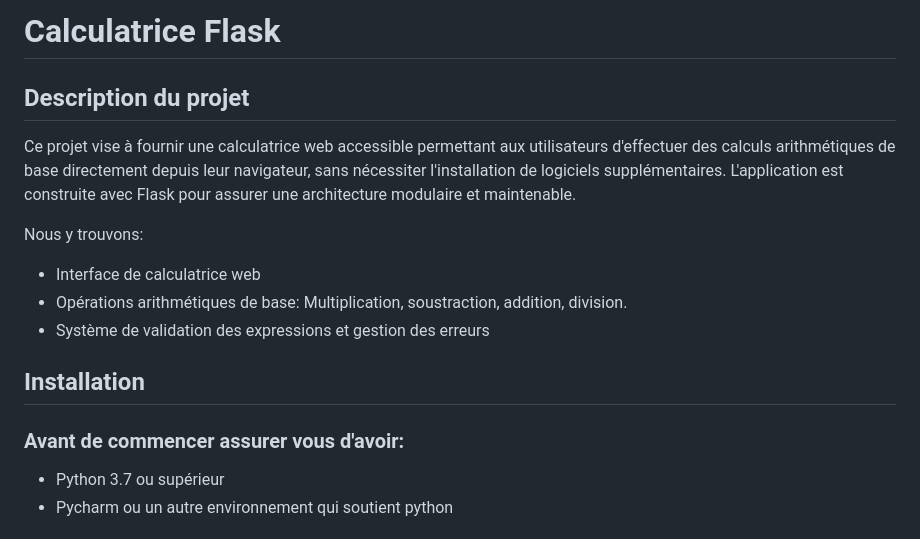
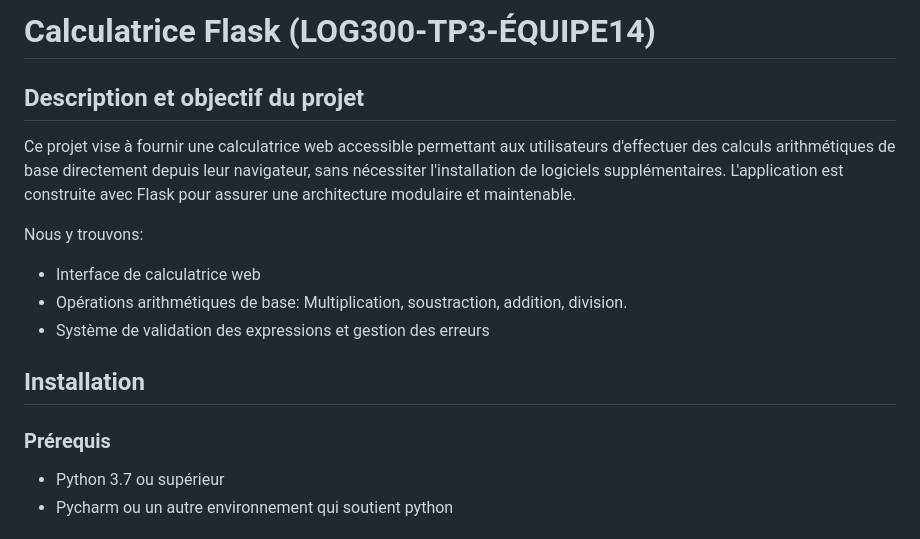
Before and after one commit to alexandraventulea/log3000-tp3, a Markdown page: README.md, the part around the change. Rendered like a GitHub page.

Commit message:
Revise README for project title and prerequisites
Updated project title and description in README.

```diff
--- a/README.md
+++ b/README.md
@@ -1,5 +1,5 @@
-# Calculatrice Flask
-## Description du projet
+# Calculatrice Flask (LOG300-TP3-ÉQUIPE14)
+## Description et objectif du projet
 Ce projet vise à fournir une calculatrice web accessible permettant aux utilisateurs d'effectuer des calculs arithmétiques de base directement depuis leur navigateur, sans nécessiter l'installation de logiciels supplémentaires. L'application est construite avec Flask pour assurer une architecture modulaire et maintenable.
 
 Nous y trouvons:
@@ -8,7 +8,7 @@ Nous y trouvons:
 - Système de validation des expressions et gestion des erreurs
 
 ## Installation
-### Avant de commencer assurer vous d'avoir:
+### Prérequis
 - Python 3.7 ou supérieur
 - Pycharm ou un autre environnement qui soutient python
 ### Installation sur pycharm
```
